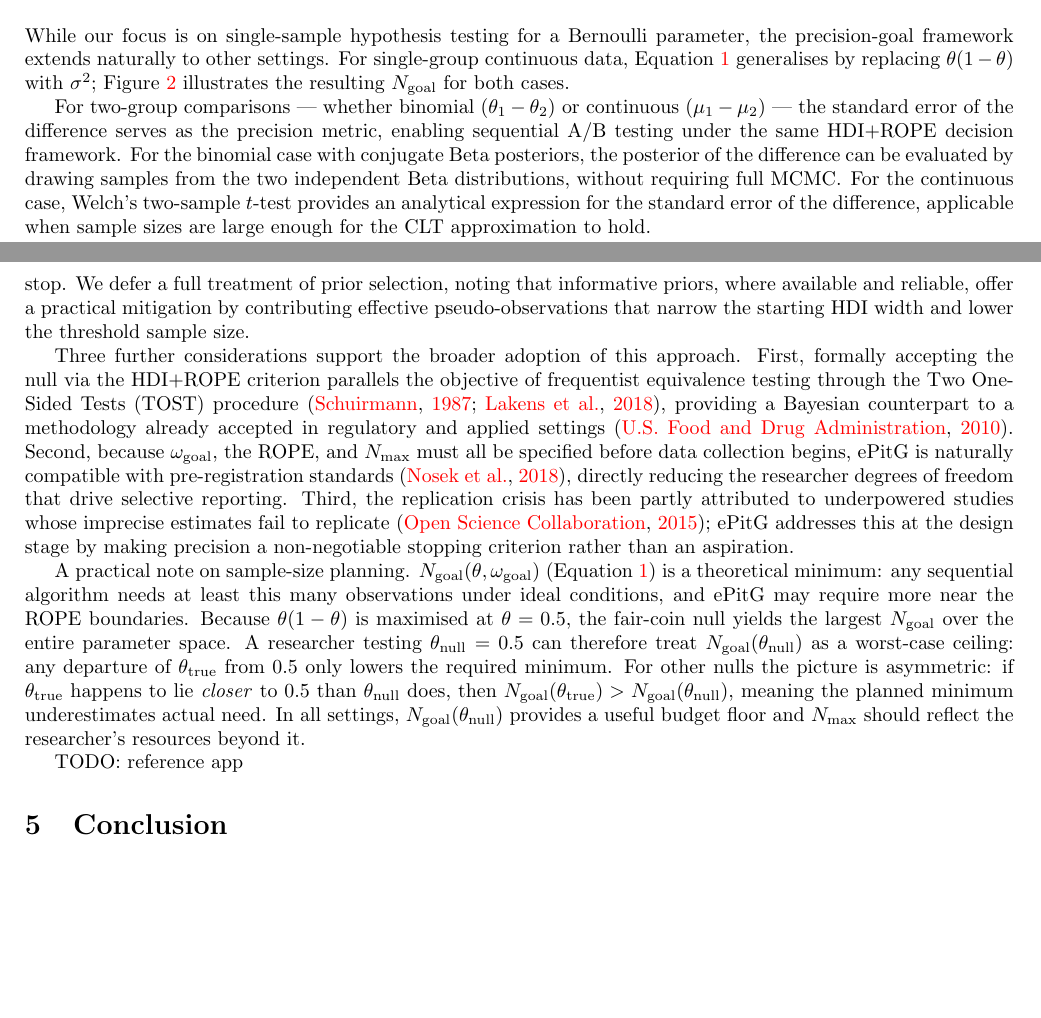
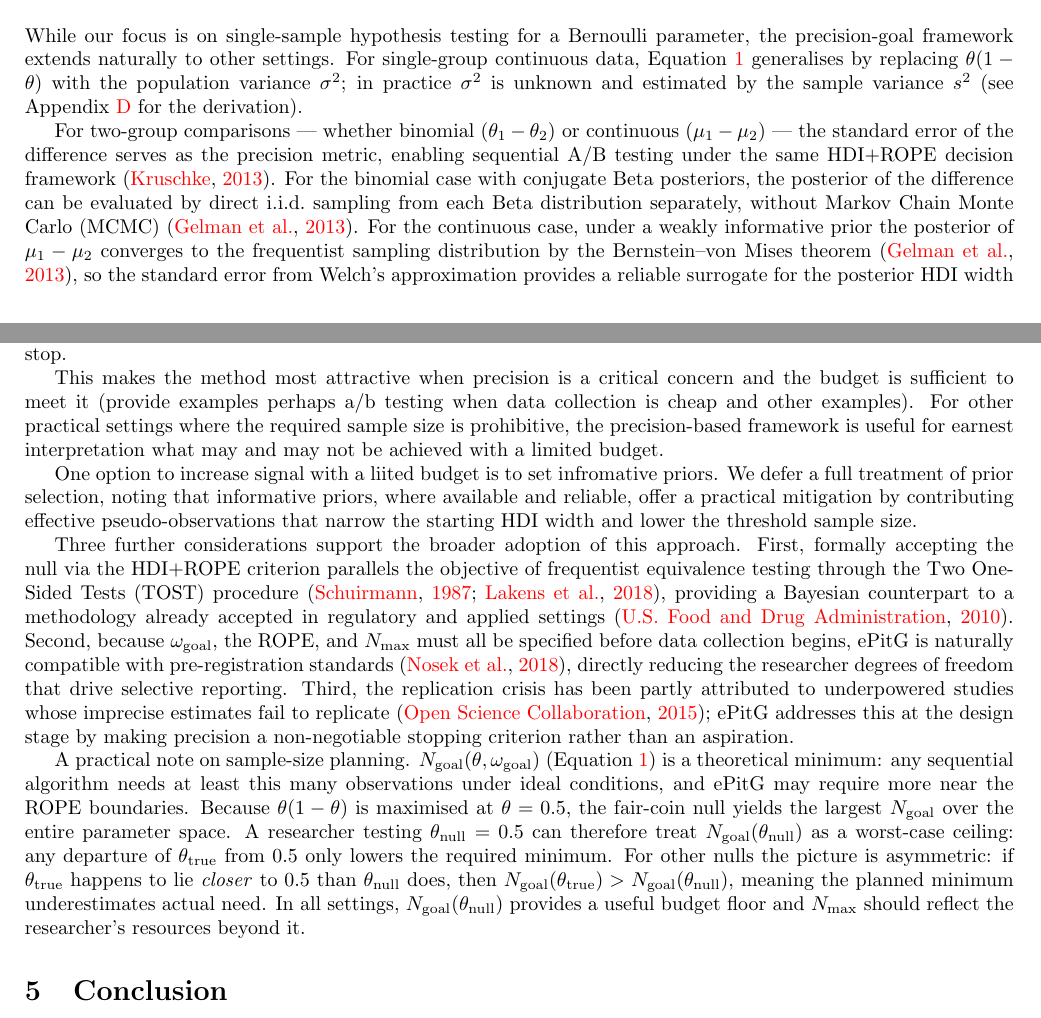
Before and after one commit to elzurdo/precision-goal, a LaTeX document (latex/precision_goal.tex, which reads latex/precision_goal_discussion.tex): two parts of pages 14 and 17 of 23 before the commit and two parts of pages 14 and 17 of 24 after it, joined at a grey line, cut so that both start at the same text, the shorter picture padded with empty space. Compiled offline with pdfLaTeX.

Commit message:
finished revision of results. started revision of discussion

```diff
--- a/latex/precision_goal_discussion.tex
+++ b/latex/precision_goal_discussion.tex
@@ -1,17 +1,33 @@
 While our focus is on single-sample hypothesis testing for a Bernoulli parameter,
 the precision-goal framework extends naturally to other settings.
 For single-group continuous data, Equation~\ref{eq:pitg_stop_iteration} generalises
-by replacing $\theta(1-\theta)$ with $\sigma^2$; Figure~\ref{fig:min_sample_by_goal}
-illustrates the resulting $N_{\rm goal}$ for both cases.
+by replacing $\theta(1-\theta)$ with the population variance $\sigma^2$; in practice
+$\sigma^2$ is unknown and estimated by the sample variance $s^2$
+(see Appendix~\ref{app:expected_stop} for the derivation).
 
 For two-group comparisons --- whether binomial ($\theta_1 - \theta_2$) or continuous
 ($\mu_1 - \mu_2$) --- the standard error of the difference serves as the precision
-metric, enabling sequential A/B testing under the same HDI+ROPE decision framework.
+metric, enabling sequential A/B testing under the same HDI+ROPE decision framework
+\citep{kruschke2013}.
+% \citet{kruschke2013}: Kruschke's BEST paper introduces the HDI+ROPE framework for
+% two-group comparisons of proportions and means, making it the primary reference for
+% extending the HDI+ROPE decision rule to the two-group setting discussed here.
 For the binomial case with conjugate Beta posteriors, the posterior of the difference
-can be evaluated by drawing samples from the two independent Beta distributions, without
-requiring full MCMC\@. For the continuous case, Welch's two-sample $t$-test provides an
-analytical expression for the standard error of the difference, applicable when sample
-sizes are large enough for the CLT approximation to hold.
+can be evaluated by direct i.i.d.\ sampling from each Beta distribution separately,
+without Markov Chain Monte Carlo (MCMC) \citep{gelman2013bayesian}.
+% \citet{gelman2013bayesian}: BDA3 (Chapter 2/3) is the standard reference for
+% deriving posterior quantities by direct Monte Carlo simulation. Cited here because
+% it supports drawing i.i.d. samples from independent Beta posteriors to obtain the
+% difference distribution exactly, without requiring a Markov chain.
+For the continuous case, under a weakly informative prior the posterior of
+$\mu_1 - \mu_2$ converges to the frequentist sampling distribution by the
+Bernstein--von Mises theorem \citep{gelman2013bayesian}, so the standard error from
+Welch's approximation provides a reliable surrogate for the posterior HDI width when
+samples are of moderate size or larger.
+% \citet{gelman2013bayesian}: BDA3 also covers the Bernstein--von Mises theorem and
+% the conditions under which posteriors converge to the frequentist sampling distribution
+% under weakly informative priors (Chapter 4), justifying the use of Welch's standard
+% error as a surrogate for the posterior HDI width.
 
 A practical advantage of the HDI+ROPE framework over frequentist approaches concerns
 multiple comparisons. In NHST, conducting several tests simultaneously inflates the
@@ -48,14 +64,24 @@ posterior as the prior for the follow-up, but is difficult to operationalise in
 which has no principled access to a posterior-derived data generator.
 
 A recurring concern about PitG --- and by extension ePitG --- is that the precision
-requirement feels too demanding in practice. Researchers frequently underestimate the
-noise in their measurements and are consequently surprised by the sample sizes that
+requirement feels too demanding in practice.
+Researchers frequently underestimate the noise in their measurements and are consequently surprised by the sample sizes that
 $\omega_{\rm goal}$ implies (J.K.\ Kruschke, pers.\ comm., 2022). This is not a flaw
 in the method but a form of epistemic honesty: imprecise posteriors produce inconclusive
 results regardless of the algorithm applied; ePitG simply refuses to declare a verdict
 until the posterior is genuinely informative. Setting $\omega_{\rm goal}$ thus forces
 realistic planning rather than concealing underpowerment behind a false positive or a
-silently inconclusive stop. We defer a full treatment of prior selection, noting that informative priors, where
+silently inconclusive stop.
+
+This makes the method most attractive when
+precision is a critical concern and the budget is sufficient to meet it (provide examples
+perhaps a/b testing when data collection is cheap and other examples).
+For other practical settings where the required sample size is prohibitive, the
+precision-based framework is useful for earnest interpretation what may and may not
+be achieved with a limited budget.
+
+One option to increase signal with a liited budget is to set infromative priors.
+We defer a full treatment of prior selection, noting that informative priors, where
 available and reliable, offer a practical mitigation by contributing effective
 pseudo-observations that narrow the starting HDI width and lower the threshold
 sample size.
@@ -96,5 +122,3 @@ $N_{\rm goal}(\theta_{\rm true}) > N_{\rm goal}(\theta_{\rm null})$, meaning the
 planned minimum underestimates actual need.
 In all settings, $N_{\rm goal}(\theta_{\rm null})$ provides a useful budget floor
 and $N_{\rm max}$ should reflect the researcher's resources beyond it.
-
-TODO: reference app
```
Also changed, not shown: latex/precision_goal_methods.tex (+1 -1 lines), latex/precision_goal_results.tex (+15 -14 lines), latex/references.bib (+21 -0 lines), latex/precision_goal_discussion.tex (4 more changed lines).
